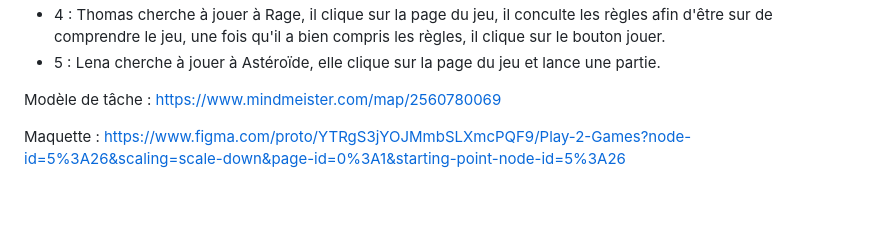
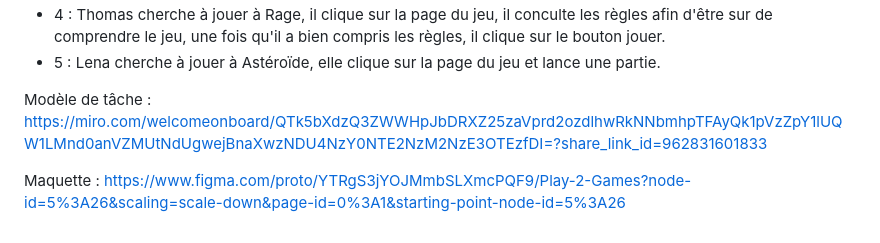
Before and after one commit to Drakarys06/Site-Web-js, a Markdown page: README.md, the part around the change. Rendered like a GitHub page; blank space fills up the shorter version.

```diff
--- a/README.md
+++ b/README.md
@@ -55,7 +55,7 @@ Thomas LeChill : 21 ans, travailleur,
 
 
   Modèle de tâche :
-  https://www.mindmeister.com/map/2560780069
+  https://miro.com/welcomeonboard/QTk5bXdzQ3ZWWHpJbDRXZ25zaVprd2ozdlhwRkNNbmhpTFAyQk1pVzZpY1lUQW1LMnd0anVZMUtNdUgwejBnaXwzNDU4NzY0NTE2NzM2NzE3OTEzfDI=?share_link_id=962831601833
 
   Maquette :
   https://www.figma.com/proto/YTRgS3jYOJMmbSLXmcPQF9/Play-2-Games?node-id=5%3A26&scaling=scale-down&page-id=0%3A1&starting-point-node-id=5%3A26
```
